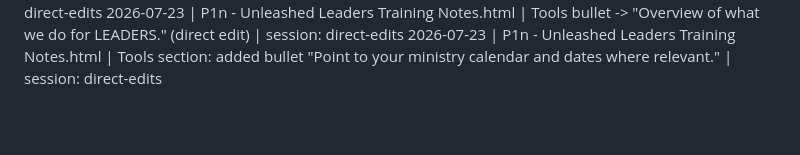
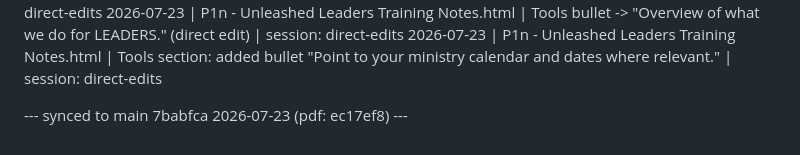
Before and after one commit to justindavis227/leader-resource-site, a Markdown page: EDIT-LOG.md, the part around the change. Drawn GitHub-style; blank space fills up the shorter version.

Commit message:
EDIT-LOG: sync marker (7babfca / pdf ec17ef8)

```diff
--- a/EDIT-LOG.md
+++ b/EDIT-LOG.md
@@ -229,3 +229,5 @@ Format: YYYY-MM-DD | exact filename | one-line description | session: short-labe
 2026-07-23 | P1n - Unleashed Leaders Training Notes.html | Tools section: added bullet "What we do for LEADERS." | session: direct-edits
 2026-07-23 | P1n - Unleashed Leaders Training Notes.html | Tools bullet -> "Overview of what we do for LEADERS." (direct edit) | session: direct-edits
 2026-07-23 | P1n - Unleashed Leaders Training Notes.html | Tools section: added bullet "Point to your ministry calendar and dates where relevant." | session: direct-edits
+
+--- synced to main 7babfca 2026-07-23 (pdf: ec17ef8) ---
```
